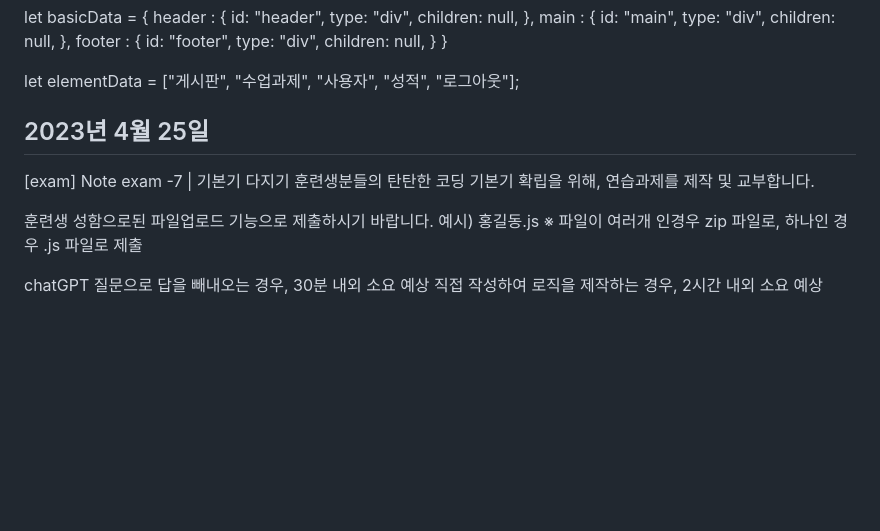
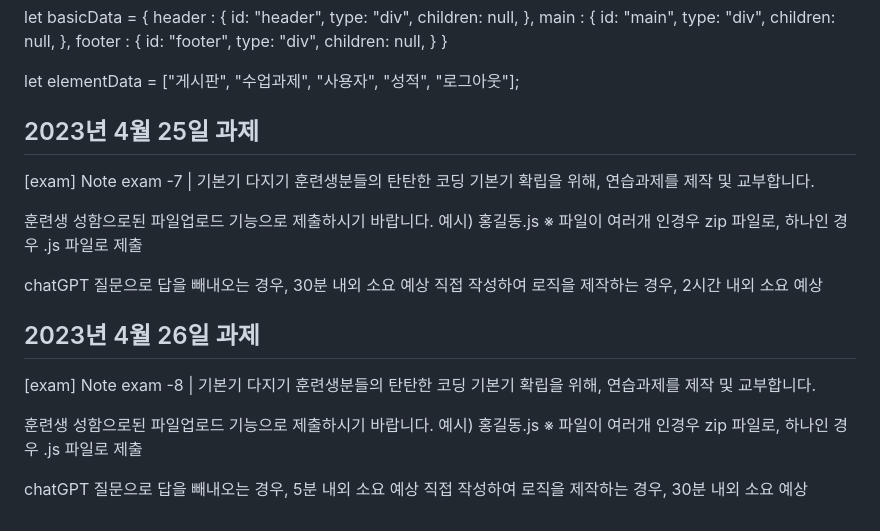
Before and after one commit to DGChoi3904/HW-repository, a Markdown page: README.md, the part around the change. GitHub-like rendering; blank space fills up the shorter version.

Commit message:
exam8 README에 개시

```diff
--- a/README.md
+++ b/README.md
@@ -103,7 +103,7 @@ let basicData = {
 }
 
 let elementData = ["게시판", "수업과제", "사용자", "성적", "로그아웃"];
-## 2023년 4월 25일
+## 2023년 4월 25일 과제
 [exam] Note exam -7 | 기본기 다지기
 훈련생분들의 탄탄한 코딩 기본기 확립을 위해, 연습과제를 제작 및 교부합니다.
 
@@ -113,3 +113,13 @@ let elementData = ["게시판", "수업과제", "사용자", "성적", "로그
 
 chatGPT 질문으로 답을 빼내오는 경우,  30분 내외 소요 예상
 직접 작성하여 로직을 제작하는 경우, 2시간 내외 소요 예상
+## 2023년 4월 26일 과제
+[exam] Note exam -8 | 기본기 다지기
+훈련생분들의 탄탄한 코딩 기본기 확립을 위해, 연습과제를 제작 및 교부합니다.
+
+훈련생 성함으로된 파일업로드 기능으로 제출하시기 바랍니다.
+예시) 홍길동.js
+※ 파일이 여러개 인경우 zip 파일로, 하나인 경우 .js 파일로 제출
+
+chatGPT 질문으로 답을 빼내오는 경우,  5분 내외 소요 예상
+직접 작성하여 로직을 제작하는 경우, 30분 내외 소요 예상
```
